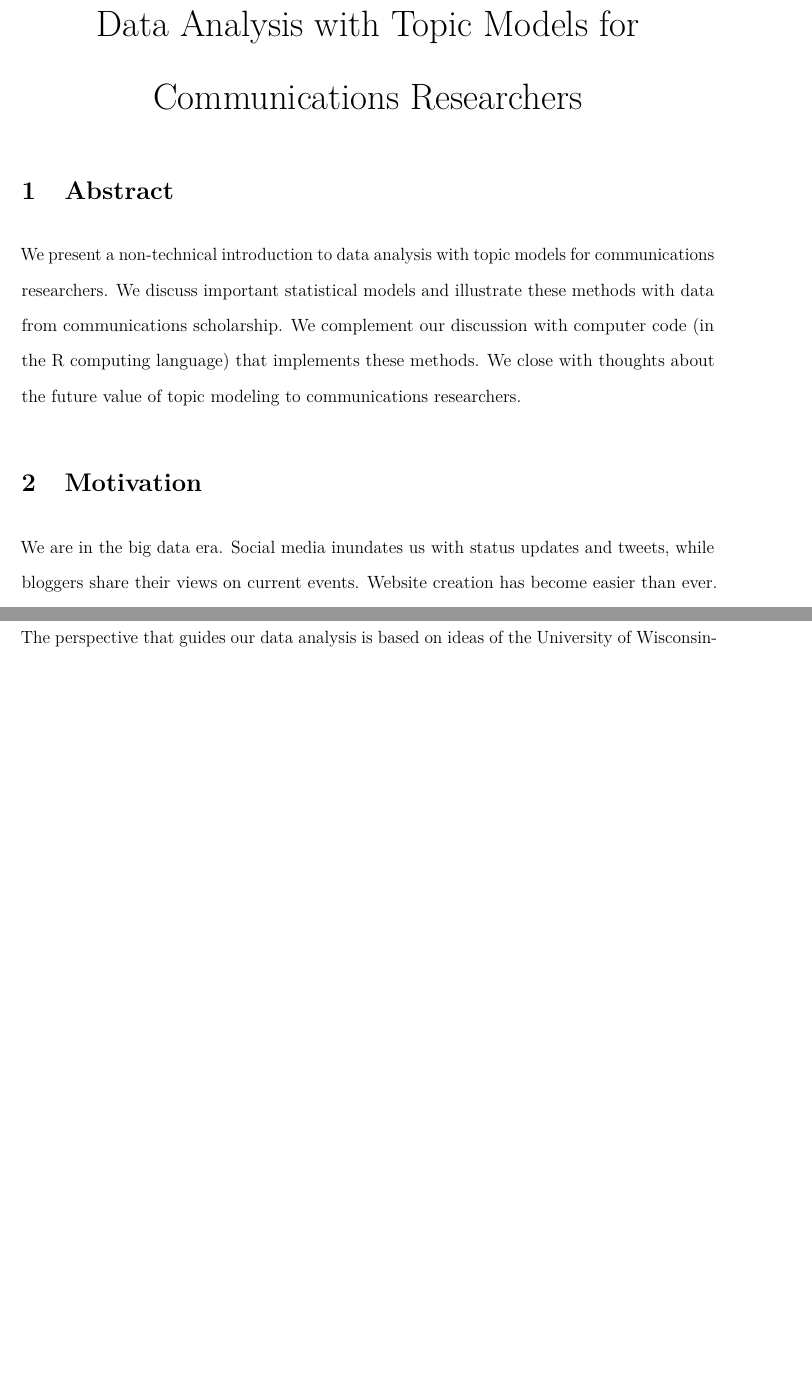
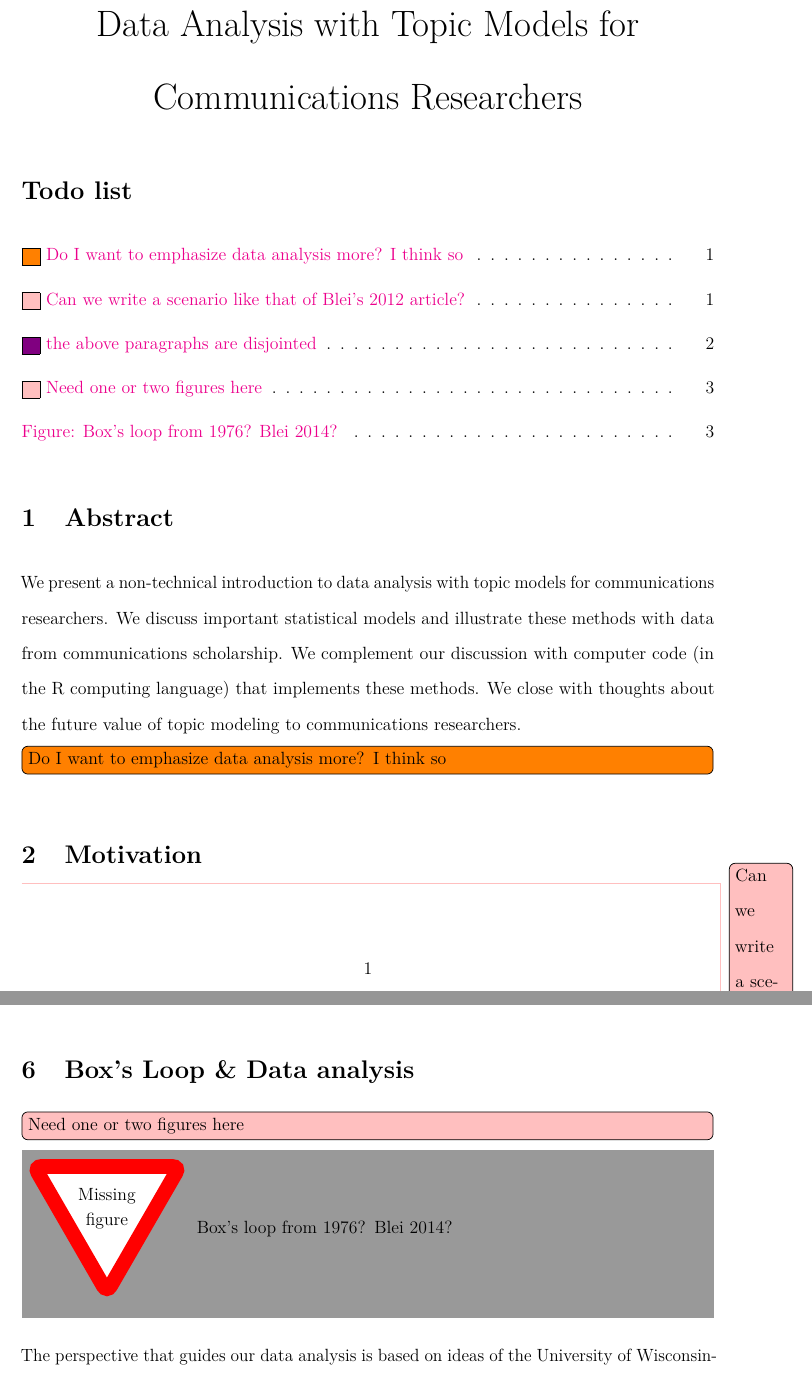
Before and after one commit to fboehm/aejmc-manuscript-2016, a LaTeX document (lda-tutorial-2016.tex): two parts of pages 1 and 3 of 14 before the commit and two parts of pages 1 and 3 of 15 after it, joined at a grey line, cut so that both start at the same text, the shorter picture padded with empty space. Compiled offline with pdfLaTeX.

Commit message:
started using todonotes in latex of lda tutorial

```diff
--- a/lda-tutorial-2016.tex
+++ b/lda-tutorial-2016.tex
@@ -83,6 +83,7 @@
 \usepackage{setspace}
 \doublespacing
 \usepackage[nomarkers,figuresonly]{endfloat}
+\usepackage[colorinlistoftodos]{todonotes}
 
 % Redefines (sub)paragraphs to behave more like sections
 \ifx\paragraph\undefined\else
@@ -97,6 +98,8 @@
 \begin{document}
 \maketitle
 
+\listoftodos
+
 \section{Abstract}\label{abstract}
 
 We present a non-technical introduction to data analysis with topic
@@ -106,9 +109,11 @@ scholarship. We complement our discussion with computer code (in the R
 computing language) that implements these methods. We close with
 thoughts about the future value of topic modeling to communications
 researchers.
+\todo[inline]{Do I want to emphasize data analysis more? I think so}
 
 \section{Motivation}\label{motivation}
 
+\todo[color=pink]{Can we write a scenario like that of Blei's 2012 article?}
+
 We are in the big data era. Social media inundates us with status
 updates and tweets, while bloggers share their views on current events.
-Website creation has become easier than ever. These new media interact
@@ -174,6 +181,10 @@ modeling?}\label{what-types-of-data-analysis-problems-have-others-addressed-with
 \end{enumerate}
 
 \section{Box's Loop \& Data analysis}\label{boxs-loop-data-analysis}
+
+\todo[inline, color=pink]{Need one or two figures here}
+
+\missingfigure{Box's loop from 1976? Blei 2014?}
 
 The perspective that guides our data analysis is based on ideas of the
 University of Wisconsin-Madison statistician George Box and coworkers.
```
Also changed, not shown: header.tex (+1 -0 lines), lda-tutorial-2016.pdf, lda-tutorial-2016.tex (10 more changed lines), 1 other file.
